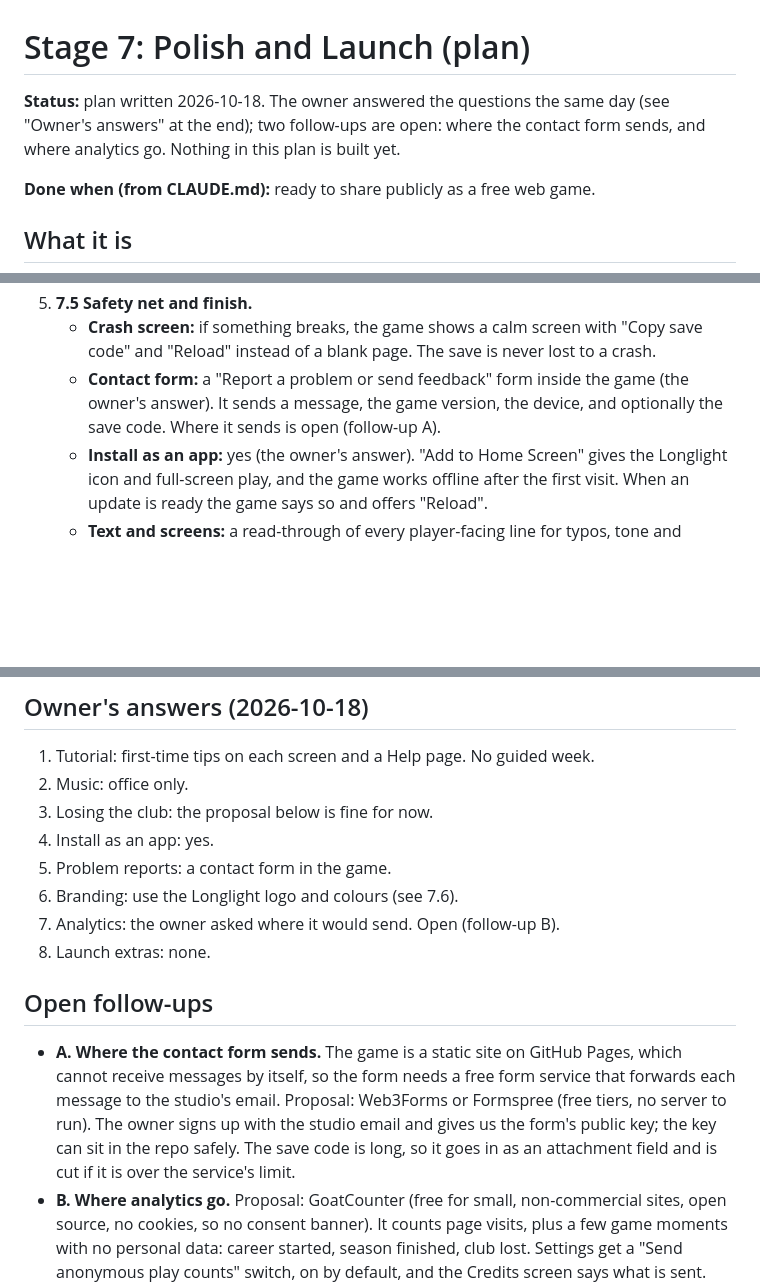
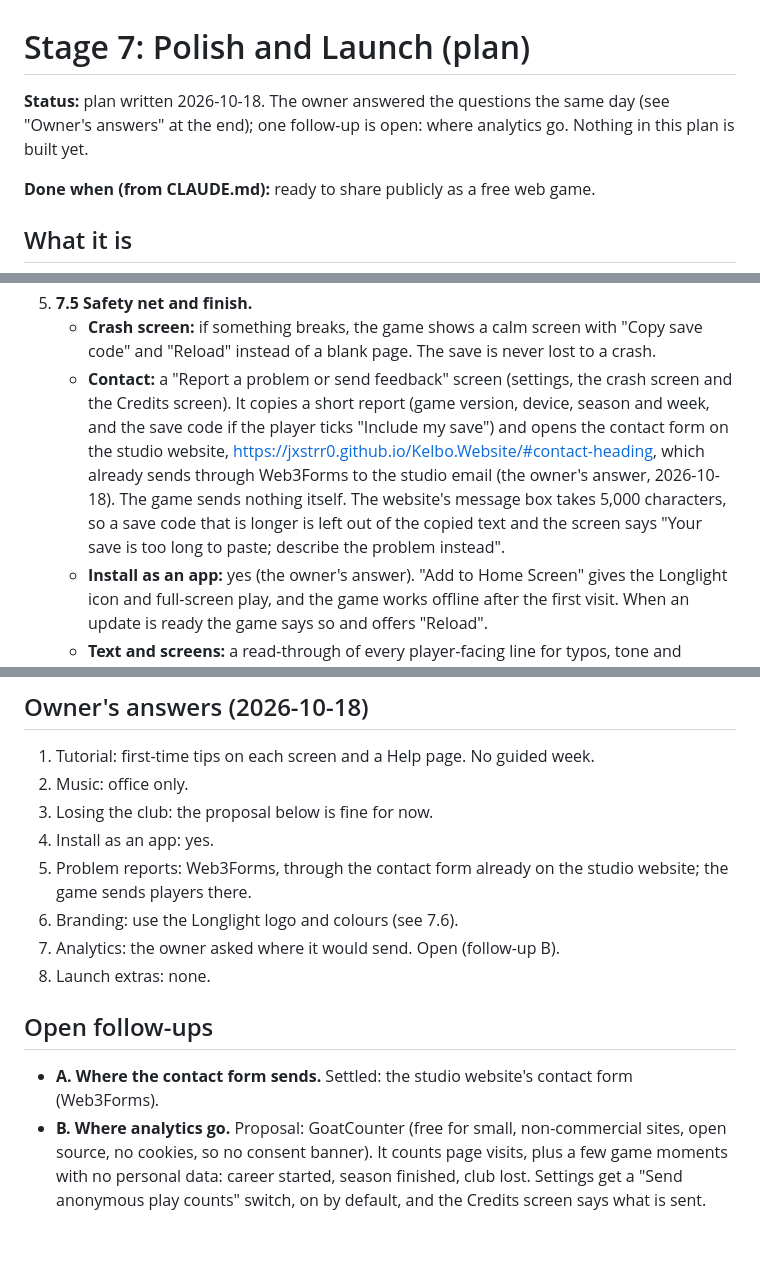
Before and after one commit to Jxstrr0/SeasonTicket, a Markdown page: docs/STAGE_7_POLISH.md, 3 parts joined by grey strips. Rendered like a GitHub page; blank space fills up the shorter version.

Commit message:
Stage 7 plan: problem reports go to the studio website's contact form
Co-Authored-By: Claude Opus 5.5 <noreply@anthropic.com>
Claude-Session: https://claude.ai/code/session_01Suf6FZStTUN7TZmnKKHt6b

```diff
--- a/docs/STAGE_7_POLISH.md
+++ b/docs/STAGE_7_POLISH.md
@@ -1,6 +1,6 @@
 # Stage 7: Polish and Launch (plan)
 
-**Status:** plan written 2026-10-18. The owner answered the questions the same day (see "Owner's answers" at the end); two follow-ups are open: where the contact form sends, and where analytics go. Nothing in this plan is built yet.
+**Status:** plan written 2026-10-18. The owner answered the questions the same day (see "Owner's answers" at the end); one follow-up is open: where analytics go. Nothing in this plan is built yet.
 
 **Done when (from CLAUDE.md):** ready to share publicly as a free web game.
 
@@ -46,7 +46,7 @@ Each step ships a playable build to Pages, like Stages 5 and 6.
    - Performance budgets are not weakened without the owner's OK.
 5. **7.5 Safety net and finish.**
    - **Crash screen:** if something breaks, the game shows a calm screen with "Copy save code" and "Reload" instead of a blank page. The save is never lost to a crash.
-   - **Contact form:** a "Report a problem or send feedback" form inside the game (the owner's answer). It sends a message, the game version, the device, and optionally the save code. Where it sends is open (follow-up A).
+   - **Contact:** a "Report a problem or send feedback" screen (settings, the crash screen and the Credits screen). It copies a short report (game version, device, season and week, and the save code if the player ticks "Include my save") and opens the contact form on the studio website, https://jxstrr0.github.io/Kelbo.Website/#contact-heading, which already sends through Web3Forms to the studio email (the owner's answer, 2026-10-18). The game sends nothing itself. The website's message box takes 5,000 characters, so a save code that is longer is left out of the copied text and the screen says "Your save is too long to paste; describe the problem instead".
    - **Install as an app:** yes (the owner's answer). "Add to Home Screen" gives the Longlight icon and full-screen play, and the game works offline after the first visit. When an update is ready the game says so and offers "Reload".
    - **Text and screens:** a read-through of every player-facing line for typos, tone and consistency; empty states ("No offers yet"); a check of every screen at the smallest phone size.
    - **Version number** shown in settings, with a short "What's new".
@@ -83,14 +83,14 @@ Each step ships a playable build to Pages, like Stages 5 and 6.
 2. Music: office only.
 3. Losing the club: the proposal below is fine for now.
 4. Install as an app: yes.
-5. Problem reports: a contact form in the game.
+5. Problem reports: Web3Forms, through the contact form already on the studio website; the game sends players there.
 6. Branding: use the Longlight logo and colours (see 7.6).
 7. Analytics: the owner asked where it would send. Open (follow-up B).
 8. Launch extras: none.
 
 ## Open follow-ups
 
-- **A. Where the contact form sends.** The game is a static site on GitHub Pages, which cannot receive messages by itself, so the form needs a free form service that forwards each message to the studio's email. Proposal: Web3Forms or Formspree (free tiers, no server to run). The owner signs up with the studio email and gives us the form's public key; the key can sit in the repo safely. The save code is long, so it goes in as an attachment field and is cut if it is over the service's limit.
+- **A. Where the contact form sends.** Settled: the studio website's contact form (Web3Forms).
 - **B. Where analytics go.** Proposal: GoatCounter (free for small, non-commercial sites, open source, no cookies, so no consent banner). It counts page visits, plus a few game moments with no personal data: career started, season finished, club lost. Settings get a "Send anonymous play counts" switch, on by default, and the Credits screen says what is sent. Alternatives: Cloudflare Web Analytics (free, visits only), or none.
 
 ## Questions for the owner (as asked)
```
